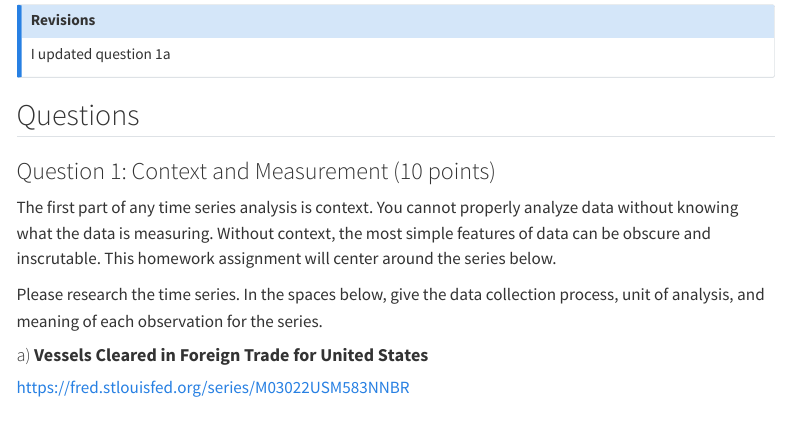
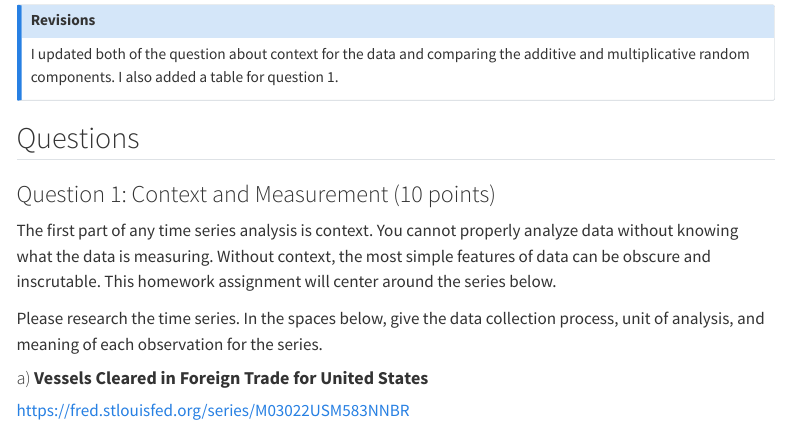
Before and after one commit to 3STAN67/Time-series-analysis, a Quarto document (Unit 1/homework_1_5.qmd): the page in a window 1100 px wide, from 300 px down. Rendered offline with R 4.5, knitr and Pandoc in place of Quarto, with nearby package versions; some code elsewhere in the file could not run offline; menus at the side of the page are left out; long lines of code are wrapped.

Commit message:
rendered hw five updates

````diff
--- a/Unit 1/homework_1_5.qmd
+++ b/Unit 1/homework_1_5.qmd
@@ -29,7 +29,7 @@ vessels <- rio::import("https://byuistats.github.io/timeseries/data/Vessels_Trad
 ```
 
 ::: {.callout-note title="Revisions" icon="false"}
-I updated question 1a
+I updated both of the question about context for the data and comparing the additive and multiplicative random components. I also added a table for question 1.
 :::
 
 ## Questions
````
Also changed, not shown: Unit 1/homework_1_5.html.
